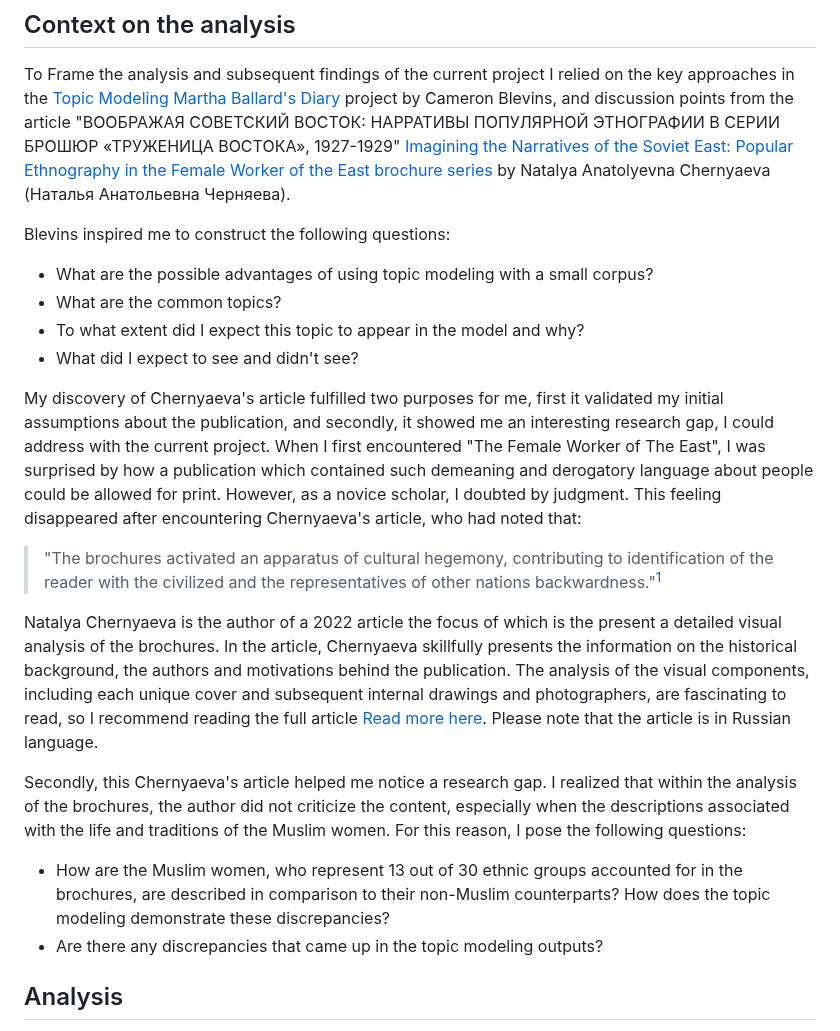
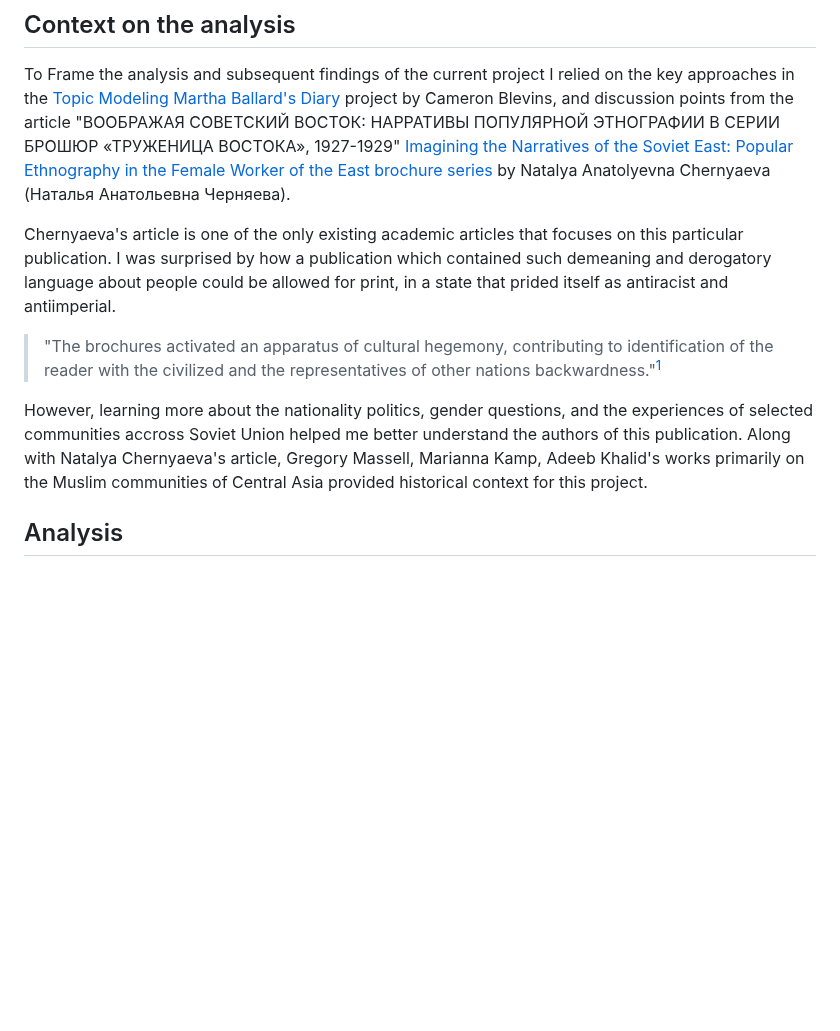
Before and after one commit to sayyarahuseynli/thefemaleworkeroftheeast.github.io, a Markdown page: analysis_and_findings/README.md, the part around the change. Drawn GitHub-style; blank space fills up the shorter version.

```diff
--- a/analysis_and_findings/README.md
+++ b/analysis_and_findings/README.md
@@ -2,23 +2,11 @@
 
 To Frame the analysis and subsequent findings of the current project I relied on the key approaches in the [Topic Modeling Martha Ballard's Diary](https://cblevins.github.io/posts/topic-modeling-martha-ballards-diary/) project by Cameron Blevins, and discussion points from the article "ВООБРАЖАЯ СОВЕТСКИЙ ВОСТОК: НАРРАТИВЫ ПОПУЛЯРНОЙ ЭТНОГРАФИИ В СЕРИИ БРОШЮР «ТРУЖЕНИЦА ВОСТОКА», 1927-1929" [Imagining the Narratives of the Soviet East: Popular Ethnography in the Female Worker of the East brochure series](https://journal.kunstkamera.ru/archive/2024_nomer_2_24/chernyaeva_n_a_povtornoe_ispolzovanie_etnograficheskoj_fotografii_i_rezhimy_vizualizacii_etnichnosti_na_primere_fotografii_iz_ko) by Natalya Anatolyevna Chernyaeva (Наталья Анатольевна Черняева).
 
-Blevins inspired me to construct the following questions:
-
-- What are the possible advantages of using topic modeling with a small corpus?
-- What are the common topics?
-- To what extent did I expect this topic to appear in the model and why?
-- What did I expect to see and didn't see?
-
-My discovery of Chernyaeva's article fulfilled two purposes for me, first it validated my initial assumptions about the publication, and secondly, it showed me an interesting research gap, I could address with the current project. When I first encountered "The Female Worker of The East", I was surprised by how a publication which contained such demeaning and derogatory language about people could be allowed for print. However, as a novice scholar, I doubted by judgment. This feeling disappeared after encountering Chernyaeva's article, who had noted that:
+Chernyaeva's article is one of the only existing academic articles that focuses on this particular publication. I was surprised by how a publication which contained such demeaning and derogatory language about people could be allowed for print, in a state that prided itself as antiracist and antiimperial.
 
 >"The brochures activated an apparatus of cultural hegemony, contributing to identification of the reader with the civilized and the representatives of other nations backwardness."[^1]
 
-Natalya Chernyaeva is the author of a 2022 article the focus of which is the present a detailed visual analysis of the brochures. In the article, Chernyaeva skillfully presents the information on the historical background, the authors and motivations behind the publication. The analysis of the visual components, including each unique cover and subsequent internal drawings and photographers, are fascinating to read, so I recommend reading the full article [Read more here](https://cyberleninka.ru/article/n/voobrazhaya-sovetskiy-vostok-narrativy-populyarnoy-etnografii-v-serii-broshyur-truzhenitsa-vostoka-1927-1929/viewer). Please note that the article is in Russian language.
-
-Secondly, this Chernyaeva's article helped me notice a research gap. I realized that within the analysis of the brochures, the author did not criticize the content, especially when the descriptions associated with the life and traditions of the Muslim women. For this reason, I pose the following questions:
-
-- How are the Muslim women, who represent 13 out of 30 ethnic groups accounted for in the brochures, are described in comparison to their non-Muslim counterparts? How does the topic modeling demonstrate these discrepancies?
-- Are there any discrepancies that came up in the topic modeling outputs?
+However, learning more about the nationality politics, gender questions, and the experiences of selected communities accross Soviet Union helped me better understand the authors of this publication. Along with Natalya Chernyaeva's article, Gregory Massell, Marianna Kamp, Adeeb Khalid's works primarily on the Muslim communities of Central Asia provided historical context for this project.
 
 [^1]: Chernyaeva, N. _Imagining the Narratives of the Soviet East: Narratives of Popular Ethnography in a Series of Pamphlets series, The Female Worker of the East, 1927-1929. Etnografia_. 2022. 3(17): 149-178: 149-178. 164-165.
 
```
